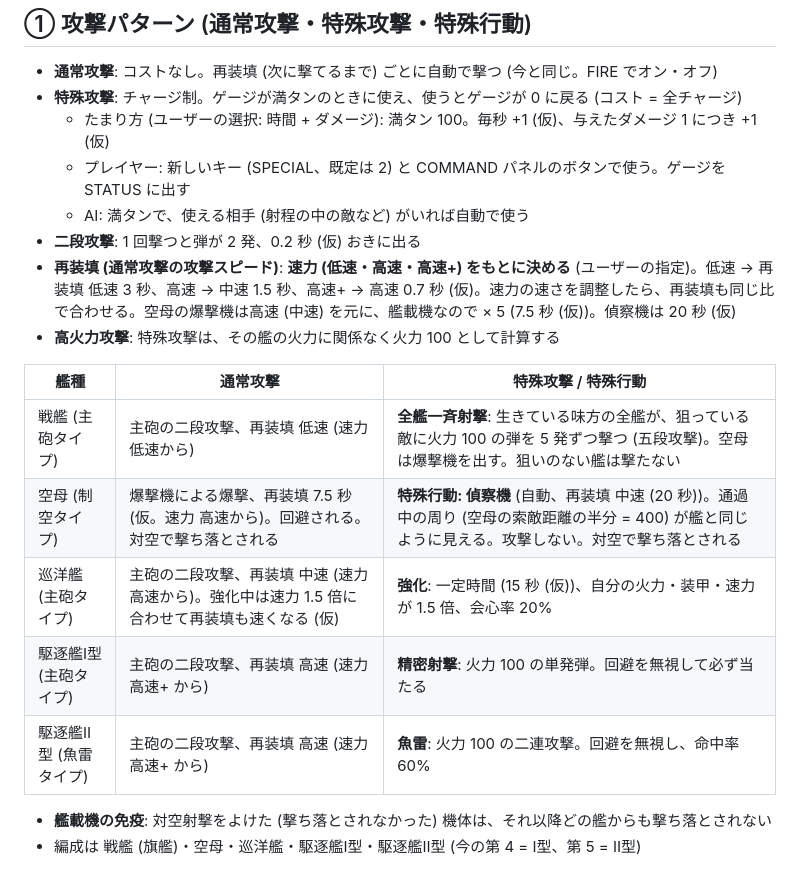
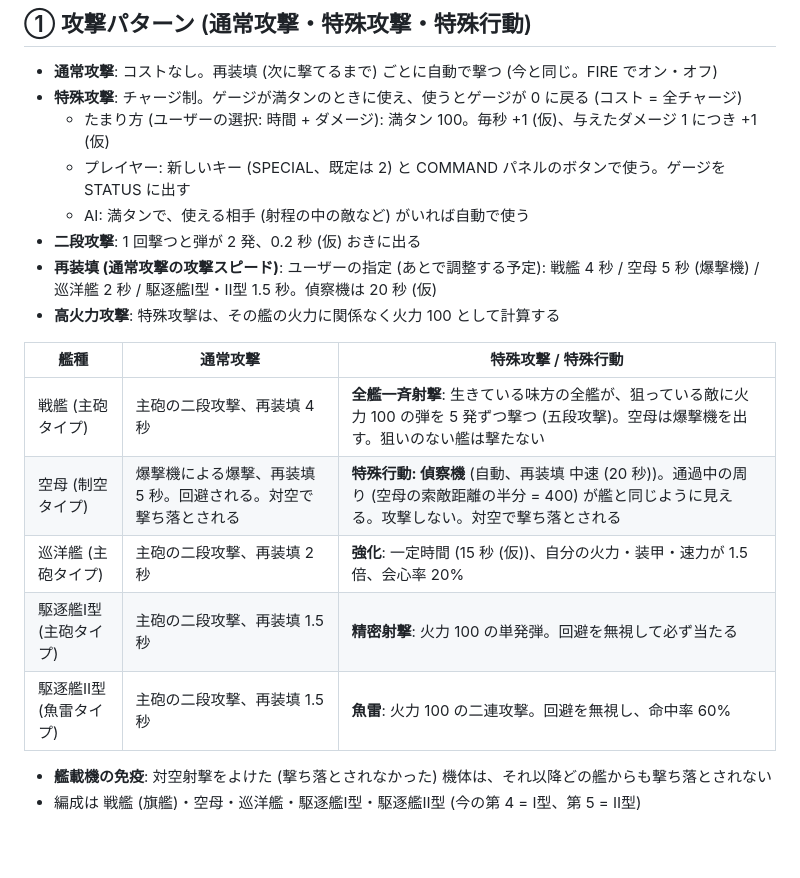
Before and after one commit to marusako/BUTTLESHIP, a Markdown page: PLAN.md, the part around the change. Rendered like a GitHub page; blank space fills up the shorter version.

Commit message:
PLAN.md: 第 2.8 段階の再装填をユーザーの指定の秒数に
Co-Authored-By: Claude Opus 5.5 <noreply@anthropic.com>

```diff
--- a/PLAN.md
+++ b/PLAN.md
@@ -560,16 +560,16 @@
   - プレイヤー: 新しいキー (SPECIAL、既定は 2) と COMMAND パネルのボタンで使う。ゲージを STATUS に出す
   - AI: 満タンで、使える相手 (射程の中の敵など) がいれば自動で使う
 - **二段攻撃**: 1 回撃つと弾が 2 発、0.2 秒 (仮) おきに出る
-- **再装填 (通常攻撃の攻撃スピード)**: **速力 (低速・高速・高速+) をもとに決める** (ユーザーの指定)。低速 → 再装填 低速 3 秒、高速 → 中速 1.5 秒、高速+ → 高速 0.7 秒 (仮)。速力の速さを調整したら、再装填も同じ比で合わせる。空母の爆撃機は高速 (中速) を元に、艦載機なので × 5 (7.5 秒 (仮))。偵察機は 20 秒 (仮)
+- **再装填 (通常攻撃の攻撃スピード)**: ユーザーの指定 (あとで調整する予定): 戦艦 4 秒 / 空母 5 秒 (爆撃機) / 巡洋艦 2 秒 / 駆逐艦Ⅰ型・Ⅱ型 1.5 秒。偵察機は 20 秒 (仮)
 - **高火力攻撃**: 特殊攻撃は、その艦の火力に関係なく火力 100 として計算する
 
 | 艦種 | 通常攻撃 | 特殊攻撃 / 特殊行動 |
 |---|---|---|
-| 戦艦 (主砲タイプ) | 主砲の二段攻撃、再装填 低速 (速力 低速から) | **全艦一斉射撃**: 生きている味方の全艦が、狙っている敵に火力 100 の弾を 5 発ずつ撃つ (五段攻撃)。空母は爆撃機を出す。狙いのない艦は撃たない |
-| 空母 (制空タイプ) | 爆撃機による爆撃、再装填 7.5 秒 (仮。速力 高速から)。回避される。対空で撃ち落とされる | **特殊行動: 偵察機** (自動、再装填 中速 (20 秒))。通過中の周り (空母の索敵距離の半分 = 400) が艦と同じように見える。攻撃しない。対空で撃ち落とされる |
-| 巡洋艦 (主砲タイプ) | 主砲の二段攻撃、再装填 中速 (速力 高速から)。強化中は速力 1.5 倍に合わせて再装填も速くなる (仮) | **強化**: 一定時間 (15 秒 (仮))、自分の火力・装甲・速力が 1.5 倍、会心率 20% |
-| 駆逐艦Ⅰ型 (主砲タイプ) | 主砲の二段攻撃、再装填 高速 (速力 高速+ から) | **精密射撃**: 火力 100 の単発弾。回避を無視して必ず当たる |
-| 駆逐艦Ⅱ型 (魚雷タイプ) | 主砲の二段攻撃、再装填 高速 (速力 高速+ から) | **魚雷**: 火力 100 の二連攻撃。回避を無視し、命中率 60% |
+| 戦艦 (主砲タイプ) | 主砲の二段攻撃、再装填 4 秒 | **全艦一斉射撃**: 生きている味方の全艦が、狙っている敵に火力 100 の弾を 5 発ずつ撃つ (五段攻撃)。空母は爆撃機を出す。狙いのない艦は撃たない |
+| 空母 (制空タイプ) | 爆撃機による爆撃、再装填 5 秒。回避される。対空で撃ち落とされる | **特殊行動: 偵察機** (自動、再装填 中速 (20 秒))。通過中の周り (空母の索敵距離の半分 = 400) が艦と同じように見える。攻撃しない。対空で撃ち落とされる |
+| 巡洋艦 (主砲タイプ) | 主砲の二段攻撃、再装填 2 秒 | **強化**: 一定時間 (15 秒 (仮))、自分の火力・装甲・速力が 1.5 倍、会心率 20% |
+| 駆逐艦Ⅰ型 (主砲タイプ) | 主砲の二段攻撃、再装填 1.5 秒 | **精密射撃**: 火力 100 の単発弾。回避を無視して必ず当たる |
+| 駆逐艦Ⅱ型 (魚雷タイプ) | 主砲の二段攻撃、再装填 1.5 秒 | **魚雷**: 火力 100 の二連攻撃。回避を無視し、命中率 60% |
 
 - **艦載機の免疫**: 対空射撃をよけた (撃ち落とされなかった) 機体は、それ以降どの艦からも撃ち落とされない
 - 編成は 戦艦 (旗艦)・空母・巡洋艦・駆逐艦Ⅰ型・駆逐艦Ⅱ型 (今の第 4 = Ⅰ型、第 5 = Ⅱ型)
```
